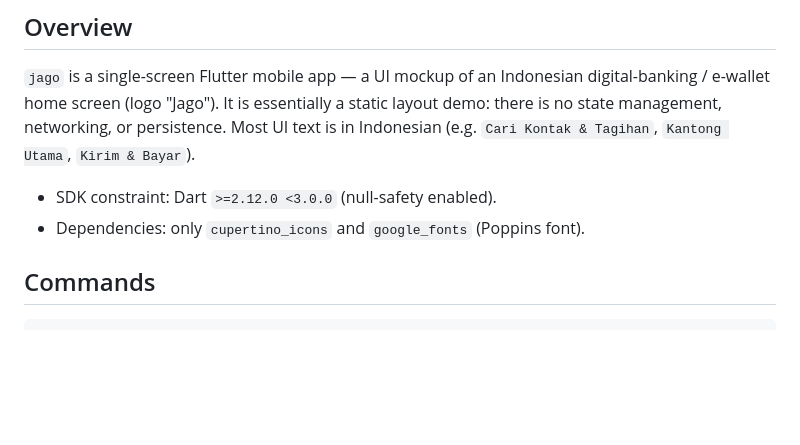
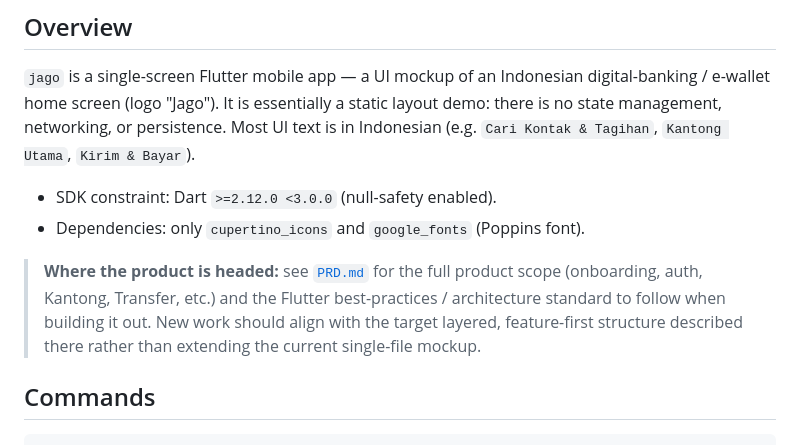
Before and after one commit to ptkrisnaanggara/jago-apps, a Markdown page: CLAUDE.md, the part around the change. Rendered like a GitHub page; blank space fills up the shorter version.

Commit message:
Add PRD for completing JAGO app with Flutter best practices

```diff
--- a/CLAUDE.md
+++ b/CLAUDE.md
@@ -12,6 +12,12 @@ text is in Indonesian (e.g. `Cari Kontak & Tagihan`, `Kantong Utama`,
 
 - SDK constraint: Dart `>=2.12.0 <3.0.0` (null-safety enabled).
 - Dependencies: only `cupertino_icons` and `google_fonts` (Poppins font).
+
+> **Where the product is headed:** see [`PRD.md`](PRD.md) for the full product
+> scope (onboarding, auth, Kantong, Transfer, etc.) and the Flutter
+> best-practices / architecture standard to follow when building it out.
+> New work should align with the target layered, feature-first structure
+> described there rather than extending the current single-file mockup.
 
 ## Commands
 
```
Also changed, not shown: PRD.md (added, +143 -0 lines).
